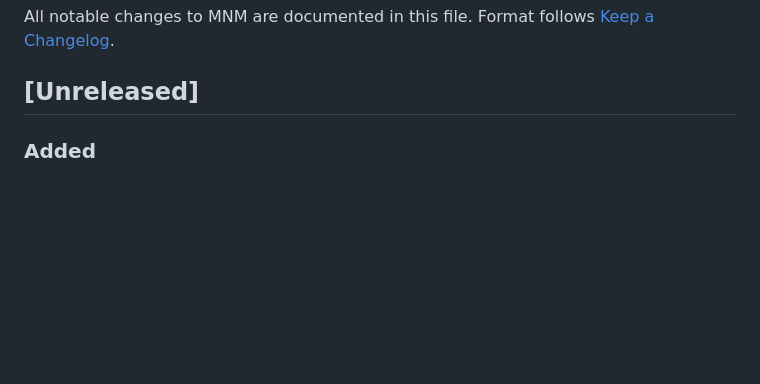
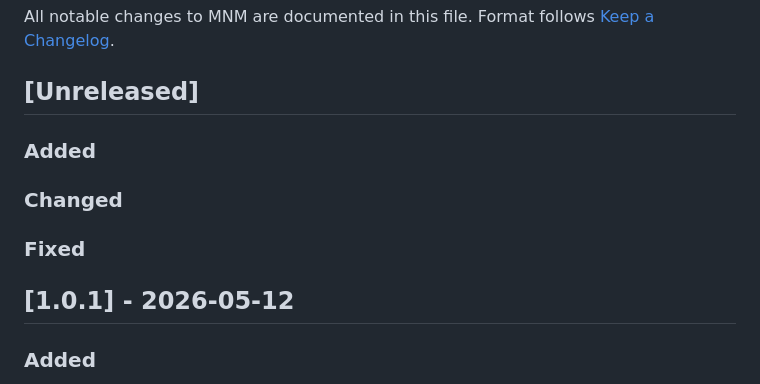
Before and after one commit to commitconfirm/mnm, a Markdown page: CHANGELOG.md, the part around the change. Drawn GitHub-style; blank space fills up the shorter version.

Commit message:
docs: finalize CHANGELOG for v1.0.1 release
Rename [Unreleased] section to [1.0.1] - 2026-05-12. Add empty
[Unreleased] scaffolding for the next release cycle.

```diff
--- a/CHANGELOG.md
+++ b/CHANGELOG.md
@@ -3,6 +3,14 @@
 All notable changes to MNM are documented in this file. Format follows [Keep a Changelog](https://keepachangelog.com/).
 
 ## [Unreleased]
+
+### Added
+
+### Changed
+
+### Fixed
+
+## [1.0.1] - 2026-05-12
 
 ### Added
 - `MNM_SNMP_TIMEOUT_SEC` and `MNM_SNMP_RETRIES` environment
```
